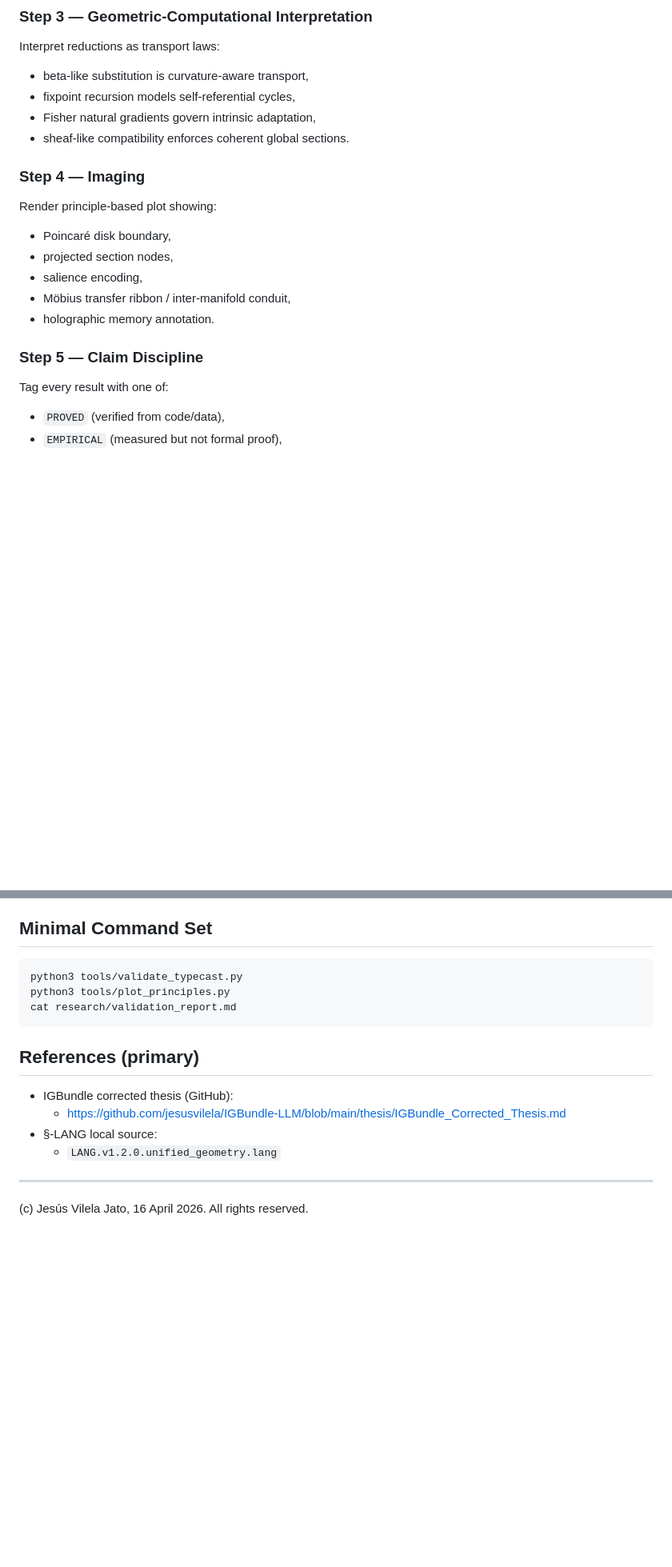
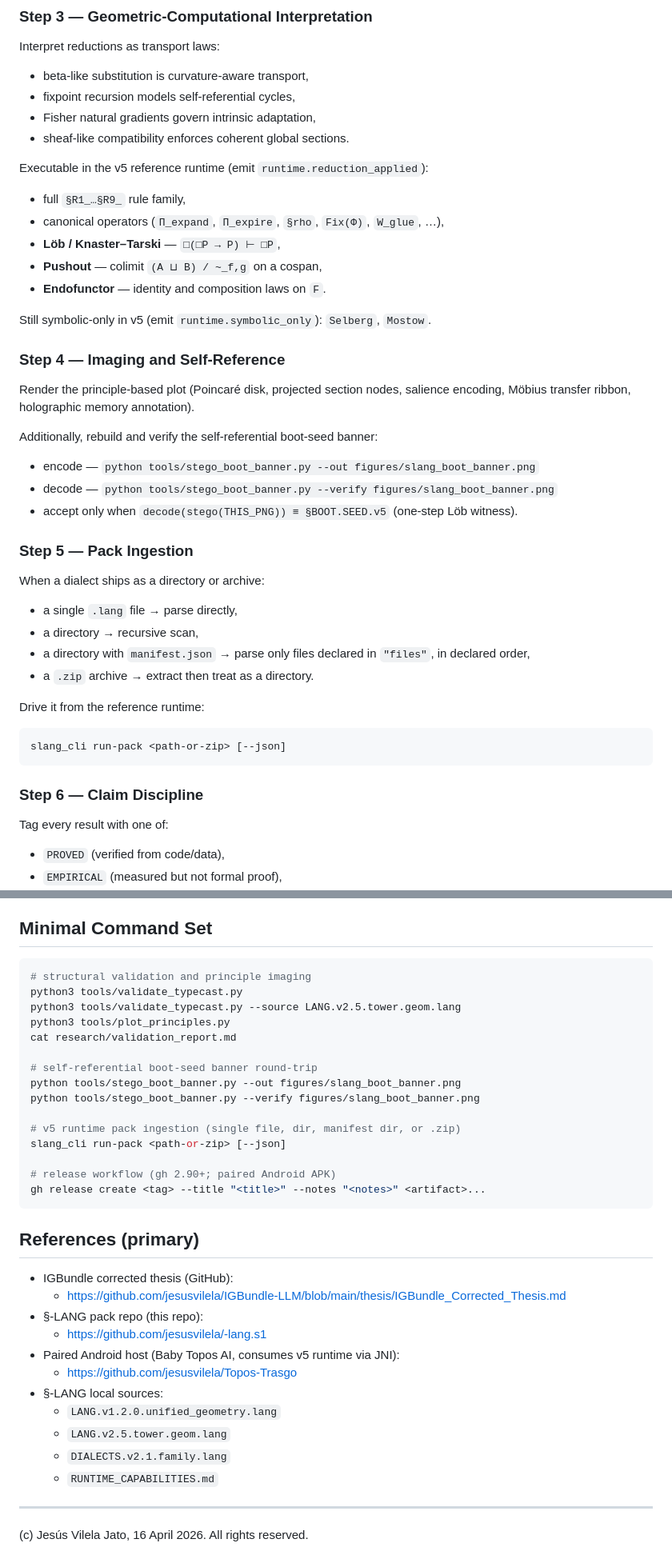
Before and after one commit to jesusvilela/-lang.s1, a Markdown page: SKILL.md, 2 parts joined by grey strips. Shown at 80% size. Drawn GitHub-style; blank space fills up the shorter version.

Commit message:
docs(skill): align SKILL.md with v5 runtime, pack ingestion, stego boot seed
- Canonical inputs: add v2.5 tower, v2.1 dialect family, dialects/ selfcompressed/ packs/, RUNTIME_CAPABILITIES.md, stego_boot_banner.py
- Required outputs: add figures/slang_boot_banner.png and RUNTIME_CAPABILITIES.md deltas
- Execution protocol: document executable (Löb/pushout/endofunctor, §R1-§R9) vs symbolic-only (Selberg, Mostow) tokens in v5
- New Step 4: self-referential boot-seed round-trip (decode(stego(THIS_PNG)) ≡ §BOOT.SEED.v5)
- New Step 5: pack ingestion via slang_cli run-pack (file / dir / manifest / .zip)
- Minimal command set: add stego encode/verify, slang_cli run-pack, gh release create
- References: add paired Android host (Topos-Trasgo) and v2.5/v2.1/RUNTIME_CAPABILITIES sources

Co-Authored-By: Claude Opus 4.7 <noreply@anthropic.com>

````diff
--- a/SKILL.md
+++ b/SKILL.md
@@ -74,15 +82,37 @@ Interpret reductions as transport laws:
 - Fisher natural gradients govern intrinsic adaptation,
 - sheaf-like compatibility enforces coherent global sections.
 
-### Step 4 — Imaging
-Render principle-based plot showing:
-- Poincaré disk boundary,
-- projected section nodes,
-- salience encoding,
-- Möbius transfer ribbon / inter-manifold conduit,
-- holographic memory annotation.
+Executable in the v5 reference runtime (emit `runtime.reduction_applied`):
+- full `§R1_…§R9_` rule family,
+- canonical operators (`Π_expand`, `Π_expire`, `§rho`, `Fix(Φ)`, `W_glue`, …),
+- **Löb / Knaster–Tarski** — `□(□P → P) ⊢ □P`,
+- **Pushout** — colimit `(A ⊔ B) / ~_f,g` on a cospan,
+- **Endofunctor** — identity and composition laws on `F`.
 
-### Step 5 — Claim Discipline
+Still symbolic-only in v5 (emit `runtime.symbolic_only`): `Selberg`, `Mostow`.
+
+### Step 4 — Imaging and Self-Reference
+Render the principle-based plot (Poincaré disk, projected section nodes,
+salience encoding, Möbius transfer ribbon, holographic memory annotation).
+
+Additionally, rebuild and verify the self-referential boot-seed banner:
+- encode — `python tools/stego_boot_banner.py --out figures/slang_boot_banner.png`
+- decode — `python tools/stego_boot_banner.py --verify figures/slang_boot_banner.png`
+- accept only when `decode(stego(THIS_PNG)) ≡ §BOOT.SEED.v5` (one-step Löb witness).
+
+### Step 5 — Pack Ingestion
+When a dialect ships as a directory or archive:
+- a single `.lang` file → parse directly,
+- a directory → recursive scan,
+- a directory with `manifest.json` → parse only files declared in `"files"`, in declared order,
+- a `.zip` archive → extract then treat as a directory.
+
+Drive it from the reference runtime:
+```
+slang_cli run-pack <path-or-zip> [--json]
+```
+
+### Step 6 — Claim Discipline
 Tag every result with one of:
 - `PROVED` (verified from code/data),
 - `EMPIRICAL` (measured but not formal proof),
@@ -101,16 +131,35 @@ Use this exact template when needed:
 
 ## Minimal Command Set
 ```bash
+# structural validation and principle imaging
 python3 tools/validate_typecast.py
+python3 tools/validate_typecast.py --source LANG.v2.5.tower.geom.lang
 python3 tools/plot_principles.py
 cat research/validation_report.md
+
+# self-referential boot-seed banner round-trip
+python tools/stego_boot_banner.py --out figures/slang_boot_banner.png
+python tools/stego_boot_banner.py --verify figures/slang_boot_banner.png
+
+# v5 runtime pack ingestion (single file, dir, manifest dir, or .zip)
+slang_cli run-pack <path-or-zip> [--json]
+
+# release workflow (gh 2.90+; paired Android APK)
+gh release create <tag> --title "<title>" --notes "<notes>" <artifact>...
 ```
 
 ## References (primary)
 - IGBundle corrected thesis (GitHub):
   - https://github.com/jesusvilela/IGBundle-LLM/blob/main/thesis/IGBundle_Corrected_Thesis.md
-- §-LANG local source:
+- §-LANG pack repo (this repo):
+  - https://github.com/jesusvilela/-lang.s1
+- Paired Android host (Baby Topos AI, consumes v5 runtime via JNI):
+  - https://github.com/jesusvilela/Topos-Trasgo
+- §-LANG local sources:
   - `LANG.v1.2.0.unified_geometry.lang`
+  - `LANG.v2.5.tower.geom.lang`
+  - `DIALECTS.v2.1.family.lang`
+  - `RUNTIME_CAPABILITIES.md`
 
 ---
 (c) Jesús Vilela Jato, 16 April 2026. All rights reserved.
````
Also changed, not shown: other parts of SKILL.md (+11 -3 lines).
